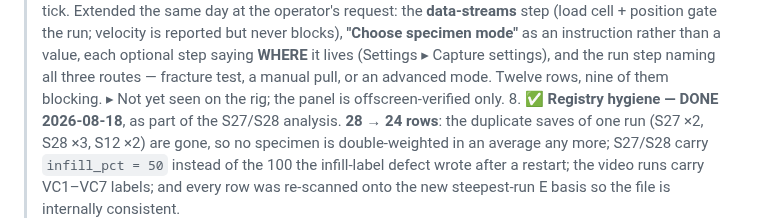
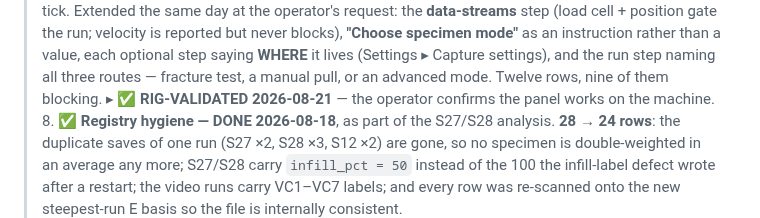
Before and after one commit to cenmir/UTM, a Markdown page: Software/UTM_PyQt6/ROADMAP.md, the part around the change. Rendered like a GitHub page.

Commit message:
SF13 wizard rig-validated 2026-08-21 (operator confirmed)

```diff
--- a/Software/UTM_PyQt6/ROADMAP.md
+++ b/Software/UTM_PyQt6/ROADMAP.md
@@ -285,7 +285,7 @@ the E fit window + SF13; 2026-08-11 T6.5 + T9; 2026-07-29 full rig-test campaign
 >    instruction rather than a value, each optional step saying **WHERE** it lives
 >    (Settings ▸ Capture settings), and the run step naming all three routes — fracture test, a
 >    manual pull, or an advanced mode. Twelve rows, nine of them blocking.
->    ▸ Not yet seen on the rig; the panel is offscreen-verified only.
+>    ▸ **✅ RIG-VALIDATED 2026-08-21** — the operator confirms the panel works on the machine.
 > 8. **✅ Registry hygiene — DONE 2026-08-18**, as part of the S27/S28 analysis. **28 → 24 rows**:
 >    the duplicate saves of one run (S27 ×2, S28 ×3, S12 ×2) are gone, so no specimen is
 >    double-weighted in an average any more; S27/S28 carry `infill_pct = 50` instead of the 100 the
```
